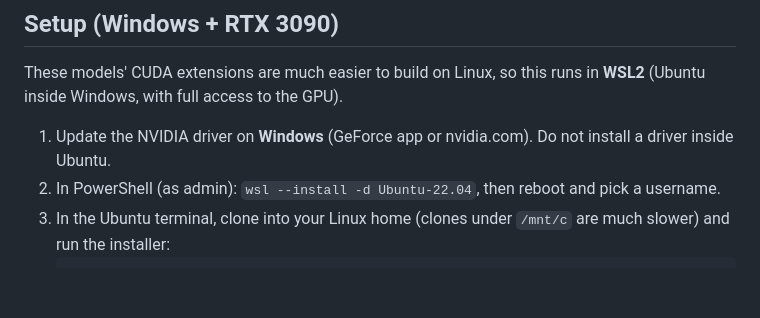
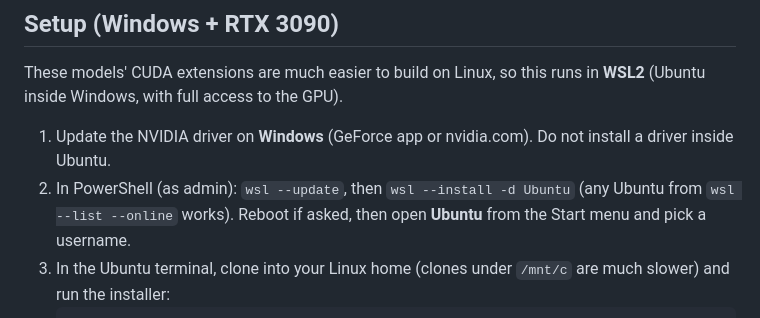
Before and after one commit to colinwillow/3dGen, a Markdown page: README.md, the part around the change. Rendered like a GitHub page; blank space fills up the shorter version.

Commit message:
README: use the current WSL Ubuntu name
Co-Authored-By: Claude Opus 5.5 <noreply@anthropic.com>
Claude-Session: https://claude.ai/code/session_01CwVCeVtT6W6fSA5GpMEKEZ

````diff
--- a/README.md
+++ b/README.md
@@ -30,7 +30,7 @@ These models' CUDA extensions are much easier to build on Linux, so this runs in
 
 1. Update the NVIDIA driver on **Windows** (GeForce app or nvidia.com). Do not install a
    driver inside Ubuntu.
-2. In PowerShell (as admin): `wsl --install -d Ubuntu-22.04`, then reboot and pick a username.
+2. In PowerShell (as admin): `wsl --update`, then `wsl --install -d Ubuntu` (any Ubuntu from `wsl --list --online` works). Reboot if asked, then open **Ubuntu** from the Start menu and pick a username.
 3. In the Ubuntu terminal, clone into your Linux home (clones under `/mnt/c` are much slower)
    and run the installer:
    ```bash
````
